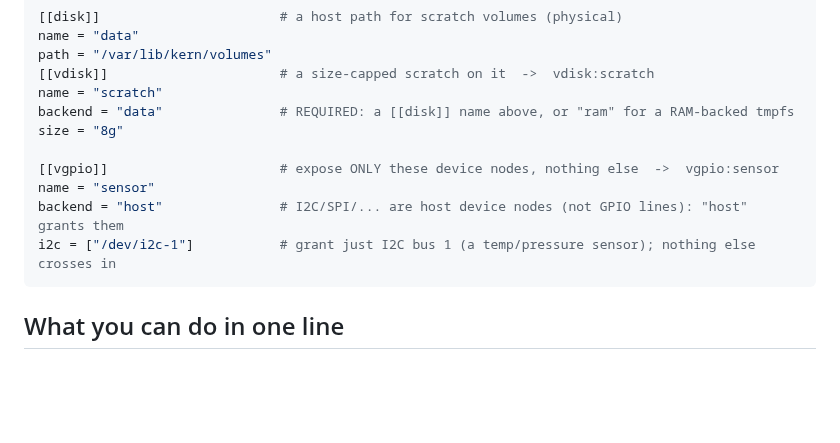
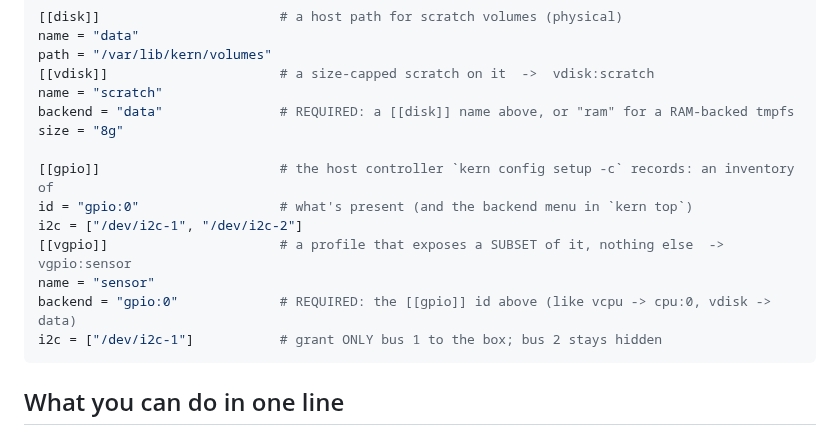
Before and after one commit to getkern/kern, a Markdown page: README.md, the part around the change. GitHub-like rendering; blank space fills up the shorter version.

Commit message:
docs(readme): gpio/vgpio example uses a declared [[gpio]] backend, consistent with vcpu/vdisk
backend=host read as discordant next to vcpu->cpu:0 / vdisk->data. Show
the two-layer form all three profiles share: a declared [[gpio]] inventory
(more devices than granted) + [[vgpio]] backend=gpio:0 exposing a subset.
No redundant repeat, no magic host word in the primary example.

````diff
--- a/README.md
+++ b/README.md
@@ -199,10 +199,13 @@ name = "scratch"
 backend = "data"               # REQUIRED: a [[disk]] name above, or "ram" for a RAM-backed tmpfs
 size = "8g"
 
-[[vgpio]]                      # expose ONLY these device nodes, nothing else  ->  vgpio:sensor
+[[gpio]]                       # the host controller `kern config setup -c` records: an inventory of
+id = "gpio:0"                  # what's present (and the backend menu in `kern top`)
+i2c = ["/dev/i2c-1", "/dev/i2c-2"]
+[[vgpio]]                      # a profile that exposes a SUBSET of it, nothing else  ->  vgpio:sensor
 name = "sensor"
-backend = "host"               # I2C/SPI/... are host device nodes (not GPIO lines): "host" grants them
-i2c = ["/dev/i2c-1"]           # grant just I2C bus 1 (a temp/pressure sensor); nothing else crosses in
+backend = "gpio:0"             # REQUIRED: the [[gpio]] id above (like vcpu -> cpu:0, vdisk -> data)
+i2c = ["/dev/i2c-1"]           # grant ONLY bus 1 to the box; bus 2 stays hidden
 ```
 
 ## What you can do in one line
````
